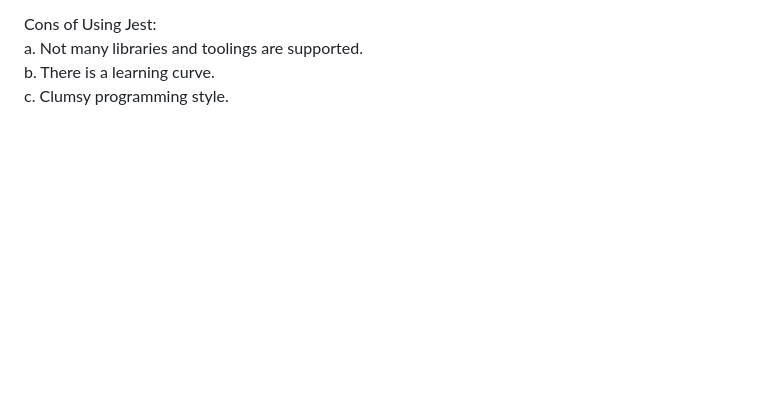
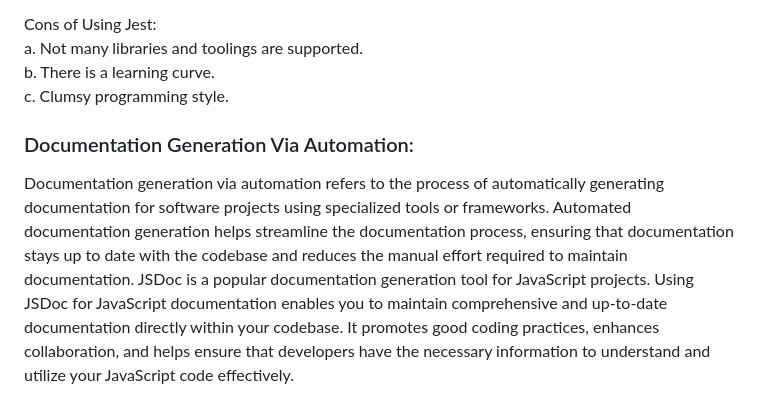
Before and after one commit to cse110-sp23-group24/cse110-sp23-group24-Final-Project, a Markdown page: admin/cipipeline/phase1.md, the part around the change. GitHub-like rendering; blank space fills up the shorter version.

```diff
--- a/admin/cipipeline/phase1.md
+++ b/admin/cipipeline/phase1.md
@@ -99,3 +99,8 @@ Cons of Using Jest: <br>
 a. Not many libraries and toolings are supported. <br>
 b. There is a learning curve. <br>
 c. Clumsy programming style. <br>
+
+### Documentation Generation Via Automation:
+
+
+Documentation generation via automation refers to the process of automatically generating documentation for software projects using specialized tools or frameworks. Automated documentation generation helps streamline the documentation process, ensuring that documentation stays up to date with the codebase and reduces the manual effort required to maintain documentation. JSDoc is a popular documentation generation tool for JavaScript projects. Using JSDoc for JavaScript documentation enables you to maintain comprehensive and up-to-date documentation directly within your codebase. It promotes good coding practices, enhances collaboration, and helps ensure that developers have the necessary information to understand and utilize your JavaScript code effectively.
```
